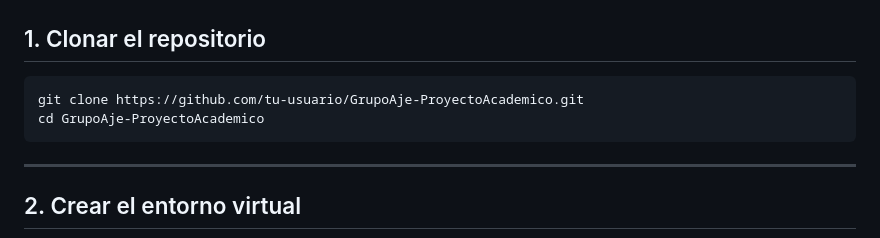
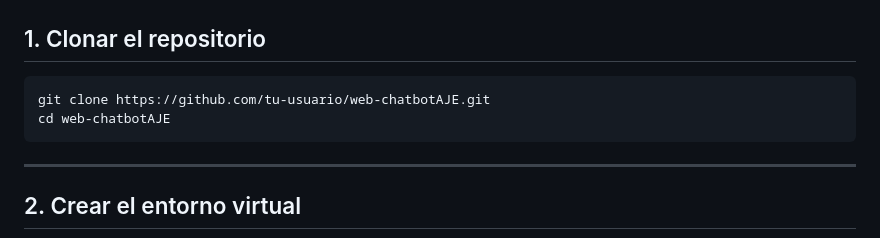
Before and after one commit to Jeremypxp/web-chatbotAJE, a Markdown page: README.md, the part around the change. GitHub-like rendering.

Commit message:
Readme actualizado

````diff
--- a/README.md
+++ b/README.md
@@ -161,8 +161,8 @@ https://console.groq.com/keys
 ## 1. Clonar el repositorio
 
 ```bash
-git clone https://github.com/tu-usuario/GrupoAje-ProyectoAcademico.git
-cd GrupoAje-ProyectoAcademico
+git clone https://github.com/tu-usuario/web-chatbotAJE.git
+cd web-chatbotAJE
 ```
 
 ---
````
